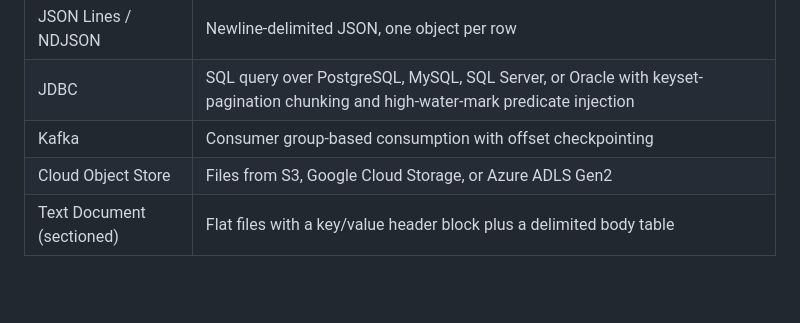
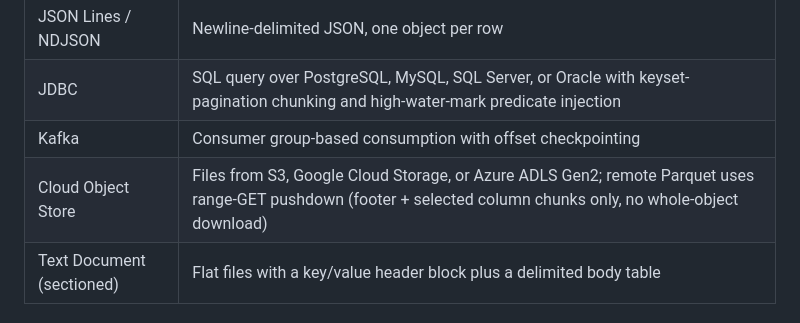
Before and after one commit to mpandav-tibco/flogo-datapipeline, a Markdown page: README.md, the part around the change. Drawn GitHub-style; blank space fills up the shorter version.

Commit message:
docs: reflect shipped remote-parquet range-GET pushdown in working-today features

```diff
--- a/README.md
+++ b/README.md
@@ -219,7 +219,7 @@ Production data feeds change over time without notice. The schema drift transfor
 | JSON Lines / NDJSON | Newline-delimited JSON, one object per row |
 | JDBC | SQL query over PostgreSQL, MySQL, SQL Server, or Oracle with keyset-pagination chunking and high-water-mark predicate injection |
 | Kafka | Consumer group-based consumption with offset checkpointing |
-| Cloud Object Store | Files from S3, Google Cloud Storage, or Azure ADLS Gen2 |
+| Cloud Object Store | Files from S3, Google Cloud Storage, or Azure ADLS Gen2; remote Parquet uses range-GET pushdown (footer + selected column chunks only, no whole-object download) |
 | Text Document (sectioned) | Flat files with a key/value header block plus a delimited body table |
 
 ### Sinks (9 + DLQ)
```
Also changed, not shown: docs/FEATURES.md (+1 -1 lines).
